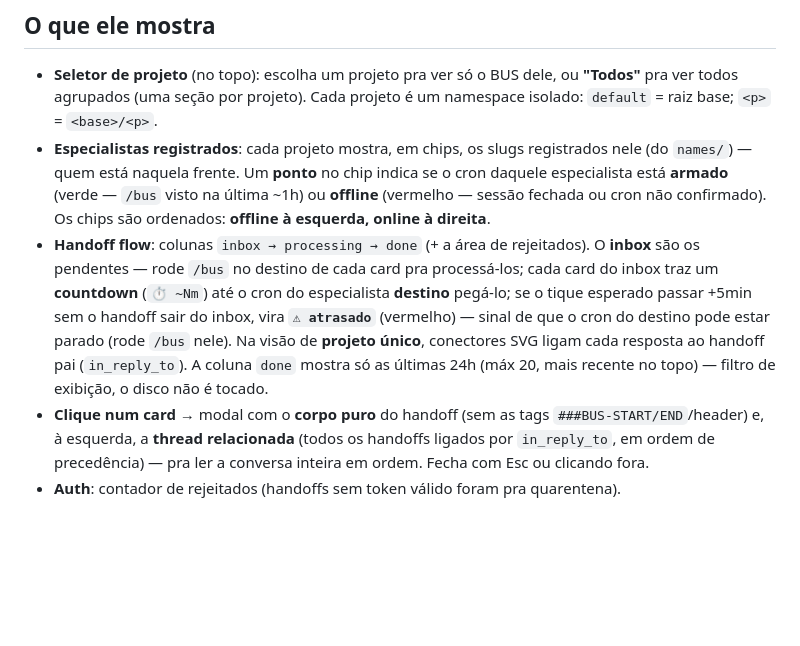
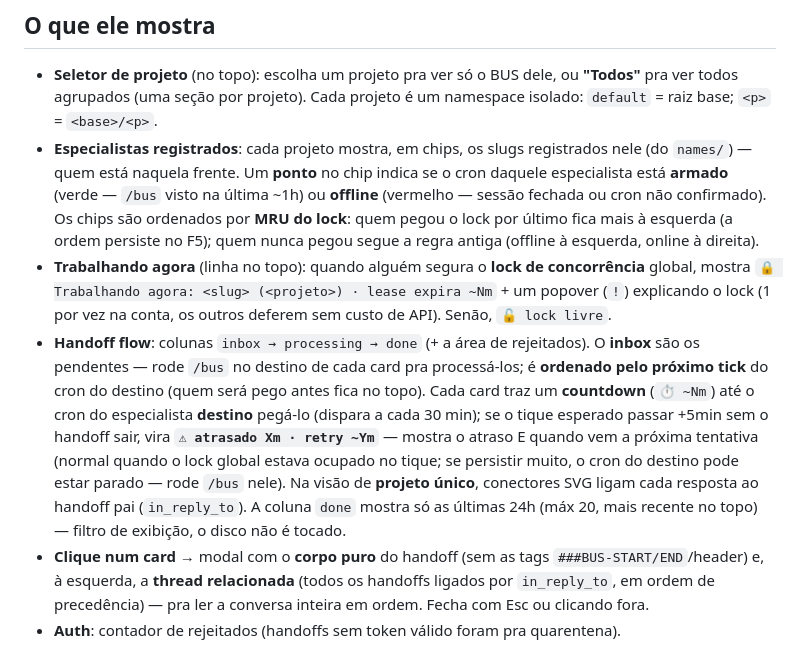
Before and after one commit to tnatanael/claude-bus, a Markdown page: dashboard/README.md, the part around the change. Drawn GitHub-style; blank space fills up the shorter version.

```diff
--- a/dashboard/README.md
+++ b/dashboard/README.md
@@ -16,8 +16,9 @@ Abre em `http://localhost:7878`. Sem `npm install`: usa só `http`, `fs`, `path`
 ## O que ele mostra
 
 - **Seletor de projeto** (no topo): escolha um projeto pra ver só o BUS dele, ou **"Todos"** pra ver todos agrupados (uma seção por projeto). Cada projeto é um namespace isolado: `default` = raiz base; `<p>` = `<base>/<p>`.
-- **Especialistas registrados**: cada projeto mostra, em chips, os slugs registrados nele (do `names/`) — quem está naquela frente. Um **ponto** no chip indica se o cron daquele especialista está **armado** (verde — `/bus` visto na última ~1h) ou **offline** (vermelho — sessão fechada ou cron não confirmado). Os chips são ordenados: **offline à esquerda, online à direita**.
-- **Handoff flow**: colunas `inbox → processing → done` (+ a área de rejeitados). O **inbox** são os pendentes — rode `/bus` no destino de cada card pra processá-los; cada card do inbox traz um **countdown** (`⏱ ~Nm`) até o cron do especialista **destino** pegá-lo; se o tique esperado passar +5min sem o handoff sair do inbox, vira **`⚠ atrasado`** (vermelho) — sinal de que o cron do destino pode estar parado (rode `/bus` nele). Na visão de **projeto único**, conectores SVG ligam cada resposta ao handoff pai (`in_reply_to`). A coluna `done` mostra só as últimas 24h (máx 20, mais recente no topo) — filtro de exibição, o disco não é tocado.
+- **Especialistas registrados**: cada projeto mostra, em chips, os slugs registrados nele (do `names/`) — quem está naquela frente. Um **ponto** no chip indica se o cron daquele especialista está **armado** (verde — `/bus` visto na última ~1h) ou **offline** (vermelho — sessão fechada ou cron não confirmado). Os chips são ordenados por **MRU do lock**: quem pegou o lock por último fica mais à esquerda (a ordem persiste no F5); quem nunca pegou segue a regra antiga (offline à esquerda, online à direita).
+- **Trabalhando agora** (linha no topo): quando alguém segura o **lock de concorrência** global, mostra `🔒 Trabalhando agora: <slug> (<projeto>) · lease expira ~Nm` + um popover (`!`) explicando o lock (1 por vez na conta, os outros deferem sem custo de API). Senão, `🔓 lock livre`.
+- **Handoff flow**: colunas `inbox → processing → done` (+ a área de rejeitados). O **inbox** são os pendentes — rode `/bus` no destino de cada card pra processá-los; é **ordenado pelo próximo tick** do cron do destino (quem será pego antes fica no topo). Cada card traz um **countdown** (`⏱ ~Nm`) até o cron do especialista **destino** pegá-lo (dispara a cada 30 min); se o tique esperado passar +5min sem o handoff sair, vira **`⚠ atrasado Xm · retry ~Ym`** — mostra o atraso E quando vem a próxima tentativa (normal quando o lock global estava ocupado no tique; se persistir muito, o cron do destino pode estar parado — rode `/bus` nele). Na visão de **projeto único**, conectores SVG ligam cada resposta ao handoff pai (`in_reply_to`). A coluna `done` mostra só as últimas 24h (máx 20, mais recente no topo) — filtro de exibição, o disco não é tocado.
 - **Clique num card** → modal com o **corpo puro** do handoff (sem as tags `###BUS-START/END`/header) e, à esquerda, a **thread relacionada** (todos os handoffs ligados por `in_reply_to`, em ordem de precedência) — pra ler a conversa inteira em ordem. Fecha com Esc ou clicando fora.
 - **Auth**: contador de rejeitados (handoffs sem token válido foram pra quarentena).
 - **LIVE / MOCK / DOWN**: usa dados mock só até o backend responder pela 1ª vez; depois disso nunca finge dado (vira DOWN se o backend cair).
```
Also changed, not shown: README.md (+18 -4 lines), dashboard/ARCHITECTURE.md (+5 -2 lines).
